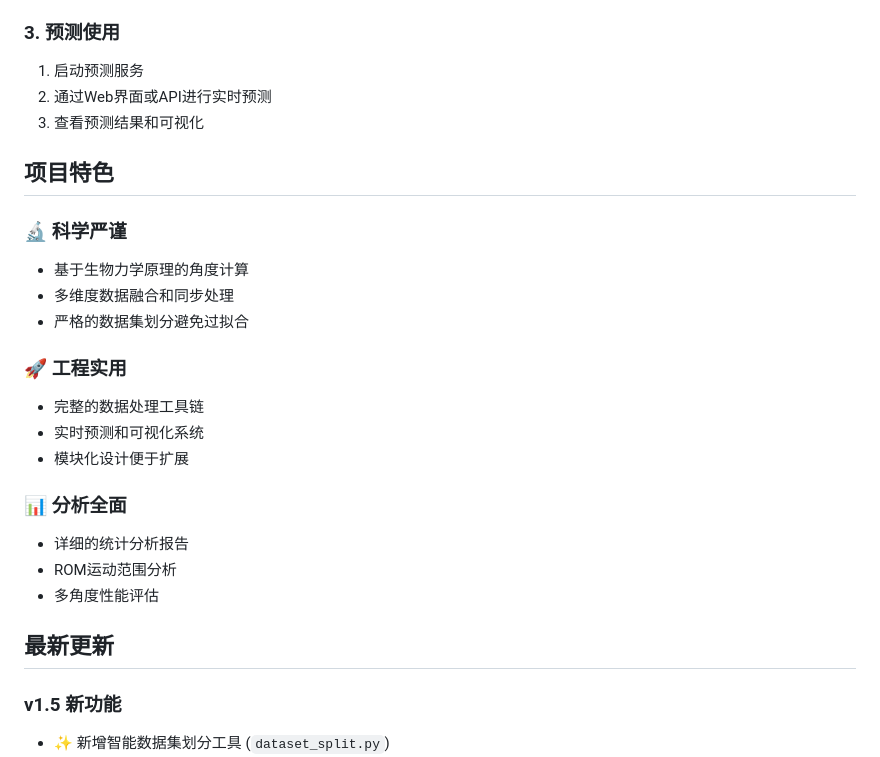
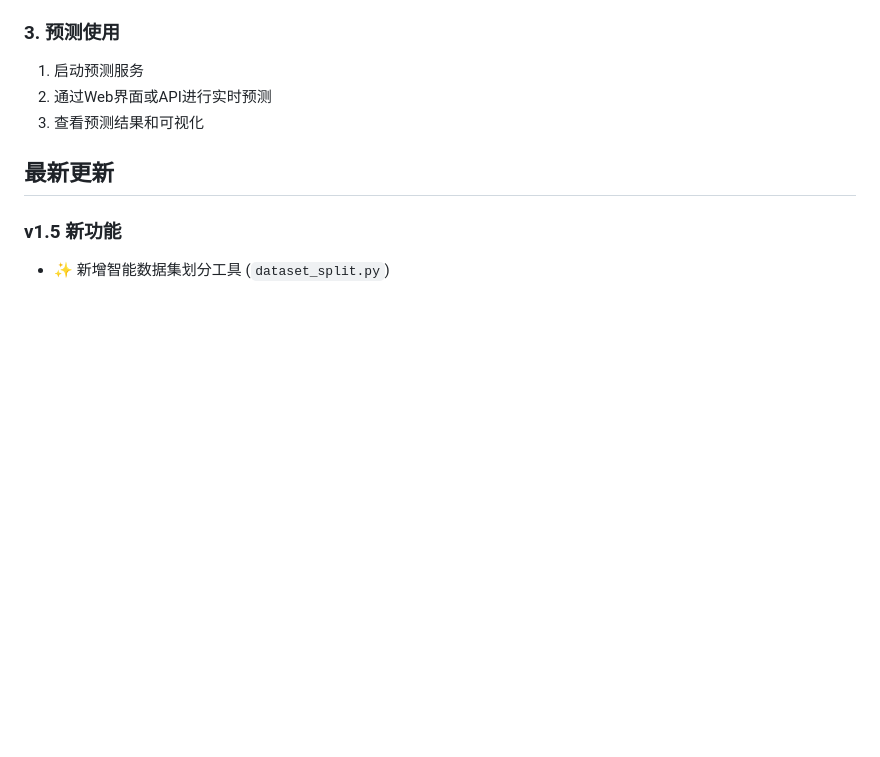
Before and after one commit to Vonqu/ShoulDeX, a Markdown page: README.md, the part around the change. GitHub-like rendering; blank space fills up the shorter version.

```diff
--- a/README.md
+++ b/README.md
@@ -245,22 +245,6 @@ pip install pathlib argparse json datetime
 2. 通过Web界面或API进行实时预测
 3. 查看预测结果和可视化
 
-## 项目特色
-
-### 🔬 科学严谨
-- 基于生物力学原理的角度计算
-- 多维度数据融合和同步处理
-- 严格的数据集划分避免过拟合
-
-### 🚀 工程实用
-- 完整的数据处理工具链
-- 实时预测和可视化系统
-- 模块化设计便于扩展
-
-### 📊 分析全面
-- 详细的统计分析报告
-- ROM运动范围分析
-- 多角度性能评估
 
 ## 最新更新
 
```
